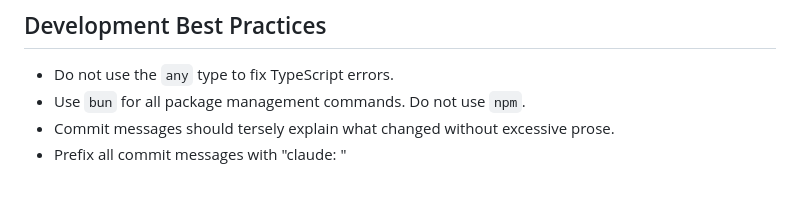
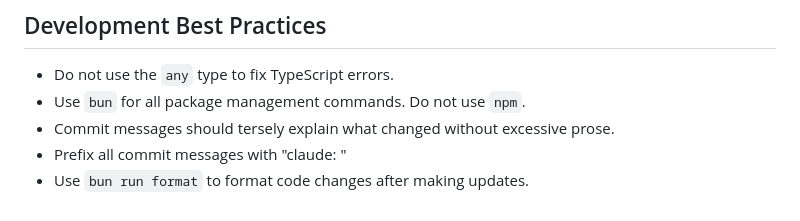
Before and after one commit to luketurner/webhook-testing-tool, a Markdown page: CLAUDE.md, the part around the change. GitHub-like rendering.

```diff
--- a/CLAUDE.md
+++ b/CLAUDE.md
@@ -78,3 +78,4 @@ If a helper function would be useful across multiple feature areas, put it in an
 - Use `bun` for all package management commands. Do not use `npm`.
 - Commit messages should tersely explain what changed without excessive prose.
 - Prefix all commit messages with "claude: "
+- Use `bun run format` to format code changes after making updates.
```
